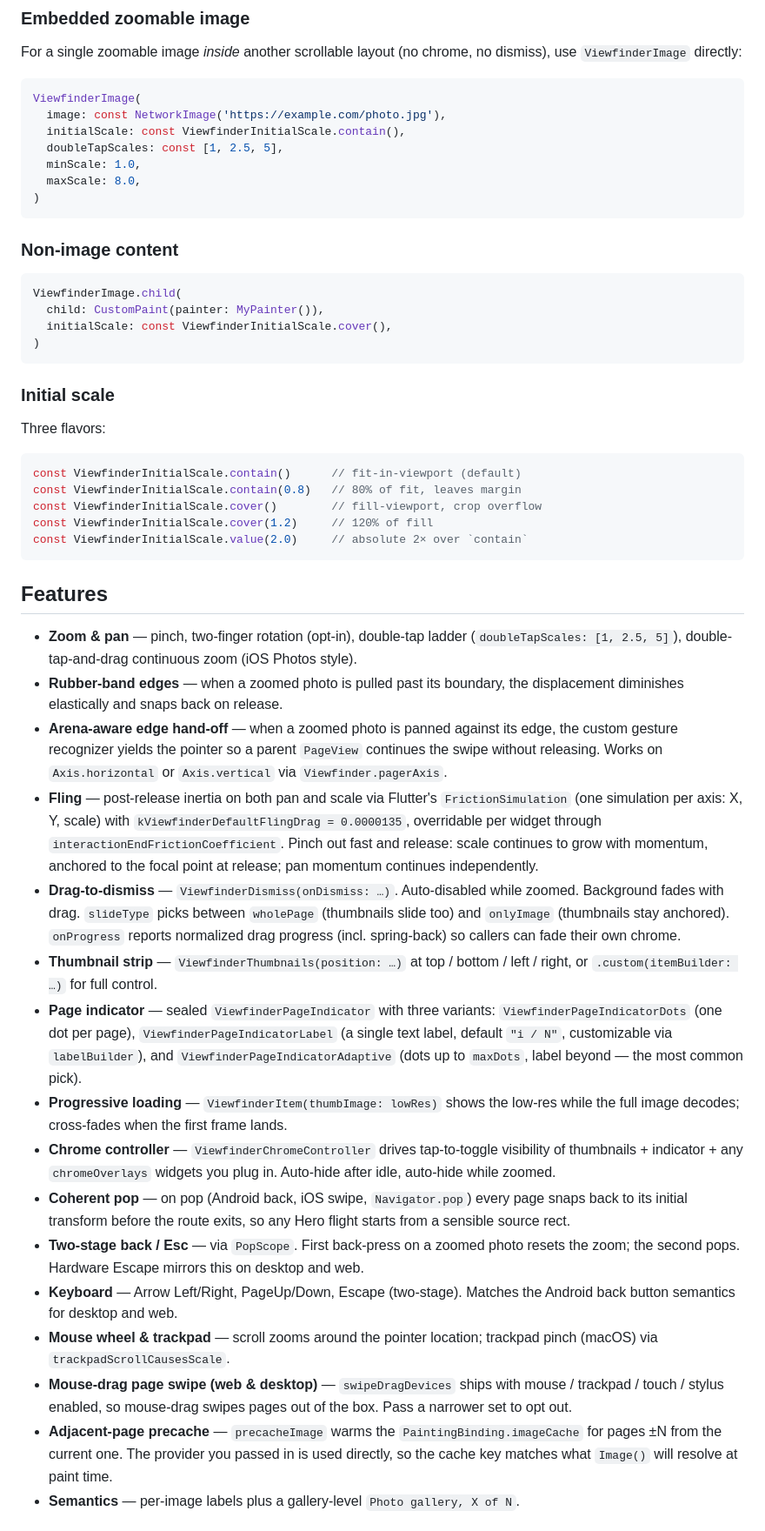
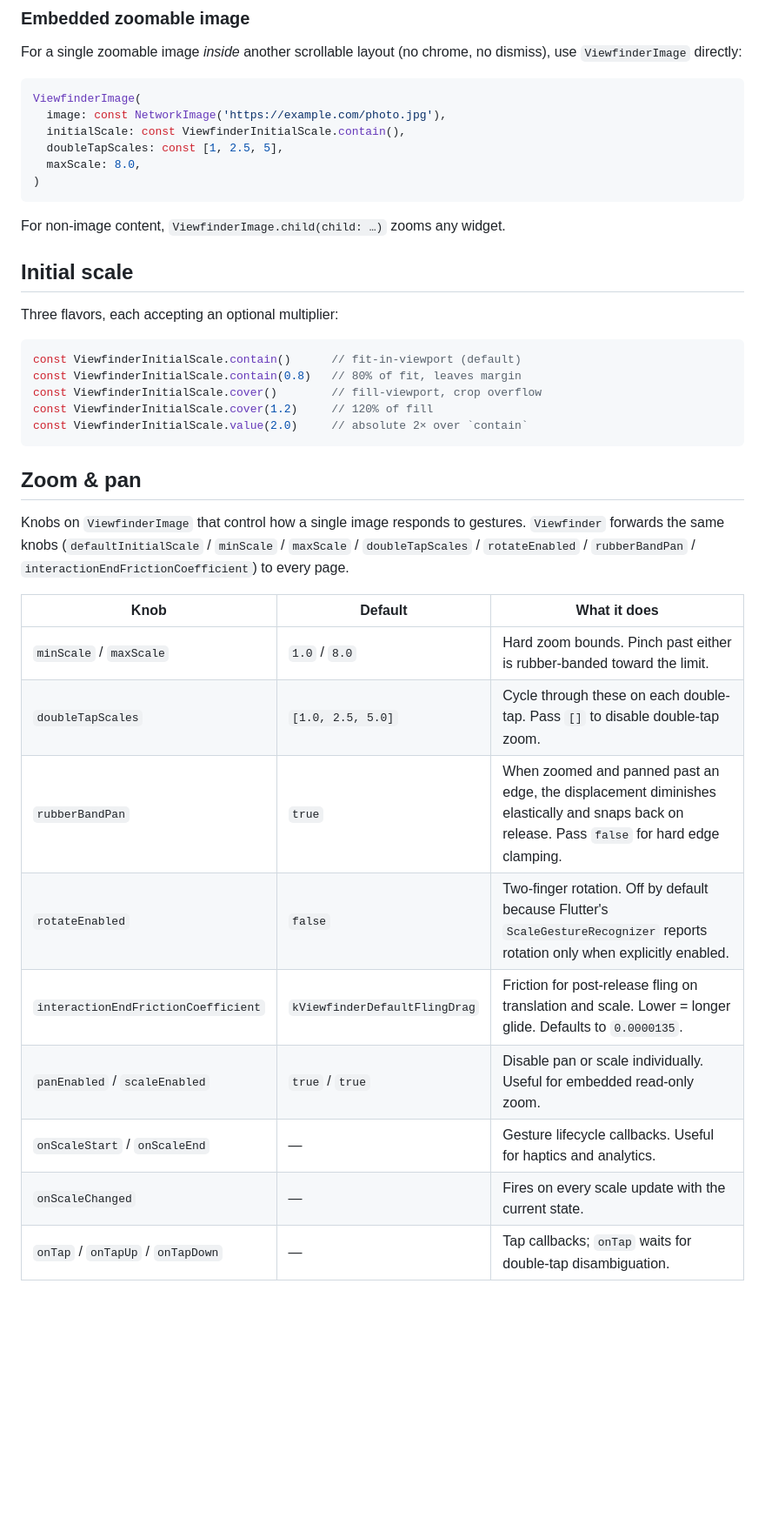
Before and after one commit to koji-1009/viewfinder, a Markdown page: README.md, the part around one of its changes. Shown at 87% size. Rendered like a GitHub page; blank space fills up the shorter version.

````diff
--- a/README.md
+++ b/README.md
@@ -67,23 +67,15 @@ ViewfinderImage(
   image: const NetworkImage('https://example.com/photo.jpg'),
   initialScale: const ViewfinderInitialScale.contain(),
   doubleTapScales: const [1, 2.5, 5],
-  minScale: 1.0,
   maxScale: 8.0,
 )
 ```
 
-### Non-image content
+For non-image content, `ViewfinderImage.child(child: …)` zooms any widget.
 
-```dart
-ViewfinderImage.child(
-  child: CustomPaint(painter: MyPainter()),
-  initialScale: const ViewfinderInitialScale.cover(),
-)
-```
+## Initial scale
 
-### Initial scale
-
-Three flavors:
+Three flavors, each accepting an optional multiplier:
 
 ```dart
 const ViewfinderInitialScale.contain()      // fit-in-viewport (default)
@@ -93,21 +85,19 @@ const ViewfinderInitialScale.cover(1.2)     // 120% of fill
 const ViewfinderInitialScale.value(2.0)     // absolute 2× over `contain`
 ```
 
-## Features
+## Zoom & pan
 
-* **Zoom & pan** — pinch, two-finger rotation (opt-in), double-tap ladder (`doubleTapScales: [1, 2.5, 5]`), double-tap-and-drag continuous zoom (iOS Photos style).
-* **Rubber-band edges** — when a zoomed photo is pulled past its boundary, the displacement diminishes elastically and snaps back on release.
-* **Arena-aware edge hand-off** — when a zoomed photo is panned against its edge, the custom gesture recognizer yields the pointer so a parent `PageView` continues the swipe without releasing. Works on `Axis.horizontal` or `Axis.vertical` via `Viewfinder.pagerAxis`.
-* **Fling** — post-release inertia on both pan and scale via Flutter's `FrictionSimulation` (one simulation per axis: X, Y, scale) with `kViewfinderDefaultFlingDrag = 0.0000135`, overridable per widget through `interactionEndFrictionCoefficient`. Pinch out fast and release: scale continues to grow with momentum, anchored to the focal point at release; pan momentum continues independently.
-* **Drag-to-dismiss** — `ViewfinderDismiss(onDismiss: …)`. Auto-disabled while zoomed. Background fades with drag. `slideType` picks between `wholePage` (thumbnails slide too) and `onlyImage` (thumbnails stay anchored). `onProgress` reports normalized drag progress (incl. spring-back) so callers can fade their own chrome.
-* **Thumbnail strip** — `ViewfinderThumbnails(position: …)` at top / bottom / left / right, or `.custom(itemBuilder: …)` for full control.
-* **Page indicator** — sealed `ViewfinderPageIndicator` with three variants: `ViewfinderPageIndicatorDots` (one dot per page), `ViewfinderPageIndicatorLabel` (a single text label, default `"i / N"`, customizable via `labelBuilder`), and `ViewfinderPageIndicatorAdaptive` (dots up to `maxDots`, label beyond — the most common pick).
-* **Progressive loading** — `ViewfinderItem(thumbImage: lowRes)` shows the low-res while the full image decodes; cross-fades when the first frame lands.
-* **Chrome controller** — `ViewfinderChromeController` drives tap-to-toggle visibility of thumbnails + indicator + any `chromeOverlays` widgets you plug in. Auto-hide after idle, auto-hide while zoomed.
-* **Coherent pop** — on pop (Android back, iOS swipe, `Navigator.pop`) every page snaps back to its initial transform before the route exits, so any Hero flight starts from a sensible source rect.
-* **Two-stage back / Esc** — via `PopScope`. First back-press on a zoomed photo resets the zoom; the second pops. Hardware Escape mirrors this on desktop and web.
-* **Keyboard** — Arrow Left/Right, PageUp/Down, Escape (two-stage). Matches the Android back button semantics for desktop and web.
-* **Mouse wheel & trackpad** — scroll zooms around the pointer location; trackpad pinch (macOS) via `trackpadScrollCausesScale`.
-* **Mouse-drag page swipe (web & desktop)** — `swipeDragDevices` ships with mouse / trackpad / touch / stylus enabled, so mouse-drag swipes pages out of the box. Pass a narrower set to opt out.
-* **Adjacent-page precache** — `precacheImage` warms the `PaintingBinding.imageCache` for pages ±N from the current one. The provider you passed in is used directly, so the cache key matches what `Image()` will resolve at paint time.
-* **Semantics** — per-image labels plus a gallery-level `Photo gallery, X of N`.
+Knobs on `ViewfinderImage` that control how a single image responds to gestures. `Viewfinder` forwards the same knobs (`defaultInitialScale` / `minScale` / `maxScale` / `doubleTapScales` / `rotateEnabled` / `rubberBandPan` / `interactionEndFrictionCoefficient`) to every page.
+
+| Knob                                | Default                       | What it does                                                                                                                                 |
+| ----------------------------------- | ----------------------------- | -------------------------------------------------------------------------------------------------------------------------------------------- |
+| `minScale` / `maxScale`             | `1.0` / `8.0`                 | Hard zoom bounds. Pinch past either is rubber-banded toward the limit.                                                                       |
+| `doubleTapScales`                   | `[1.0, 2.5, 5.0]`             | Cycle through these on each double-tap. Pass `[]` to disable double-tap zoom.                                                                |
+| `rubberBandPan`                     | `true`                        | When zoomed and panned past an edge, the displacement diminishes elastically and snaps back on release. Pass `false` for hard edge clamping. |
+| `rotateEnabled`                     | `false`                       | Two-finger rotation. Off by default because Flutter's `ScaleGestureRecognizer` reports rotation only when explicitly enabled.                |
+| `interactionEndFrictionCoefficient` | `kViewfinderDefaultFlingDrag` | Friction for post-release fling on translation and scale. Lower = longer glide. Defaults to `0.0000135`.                                     |
+| `panEnabled` / `scaleEnabled`       | `true` / `true`               | Disable pan or scale individually. Useful for embedded read-only zoom.                                                                       |
+| `onScaleStart` / `onScaleEnd`       | —                             | Gesture lifecycle callbacks. Useful for haptics and analytics.                                                                               |
+| `onScaleChanged`                    | —                             | Fires on every scale update with the current state.                                                                                          |
+| `onTap` / `onTapUp` / `onTapDown`   | —                             | Tap callbacks; `onTap` waits for double-tap disambiguation.                                                                                  |
+
````
Also changed, not shown: other parts of README.md (+148 -61 lines).
